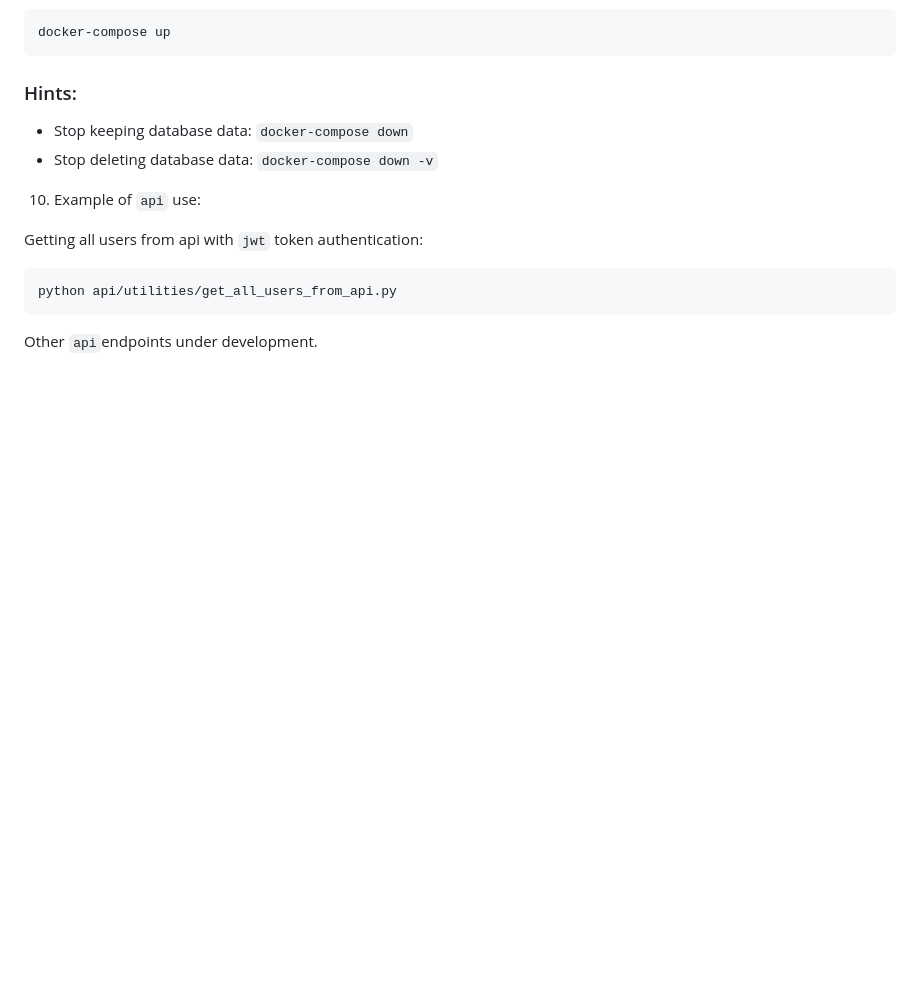
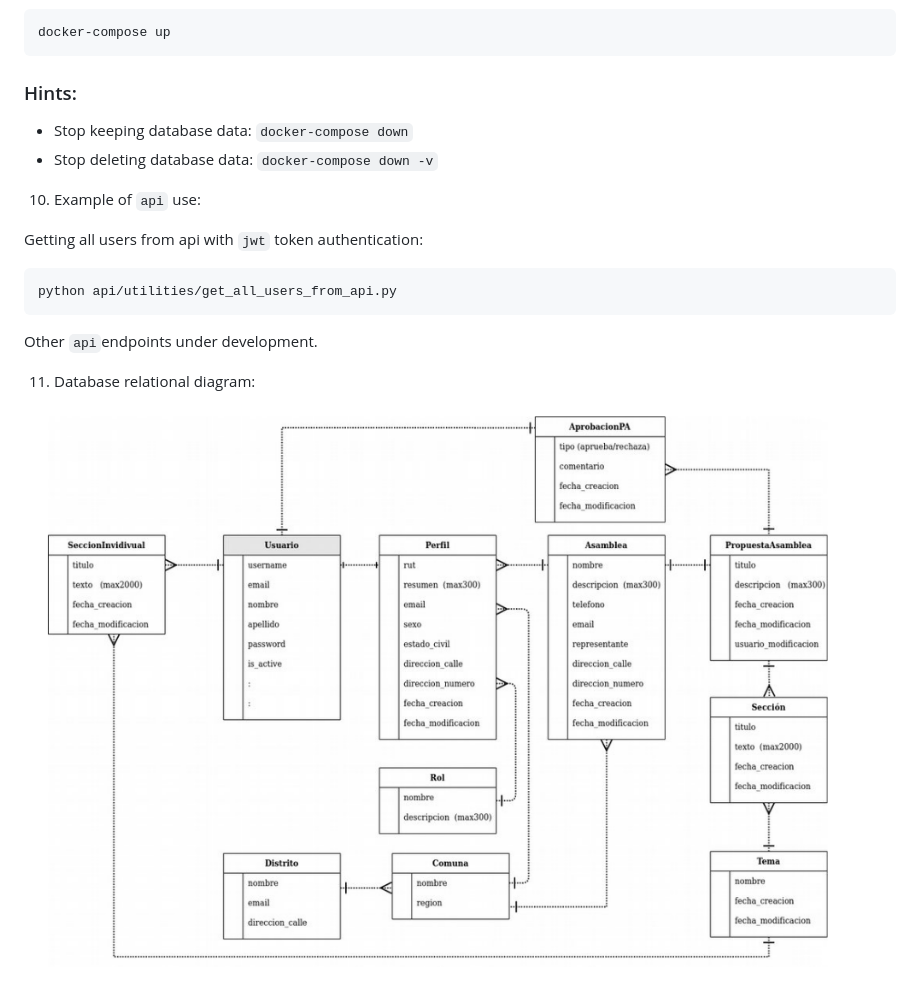
Before and after one commit to ljaraque/convergente, a Markdown page: README.md, the part around the change. GitHub-like rendering; pictures changed too: db/data_model_relational_diagram.png (added); blank space fills up the shorter version.

Commit message:
added data model relational diagram to README.md

````diff
--- a/README.md
+++ b/README.md
@@ -104,3 +104,7 @@ Getting all users from api with `jwt` token authentication:
 python api/utilities/get_all_users_from_api.py
 ```
 Other `api`endpoints under development.
+
+11. Database relational diagram:
+
+![Data Diagram](db/data_model_relational_diagram.png)
````
